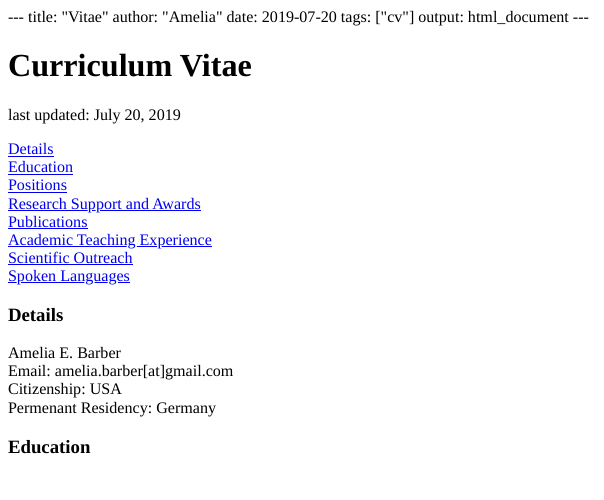
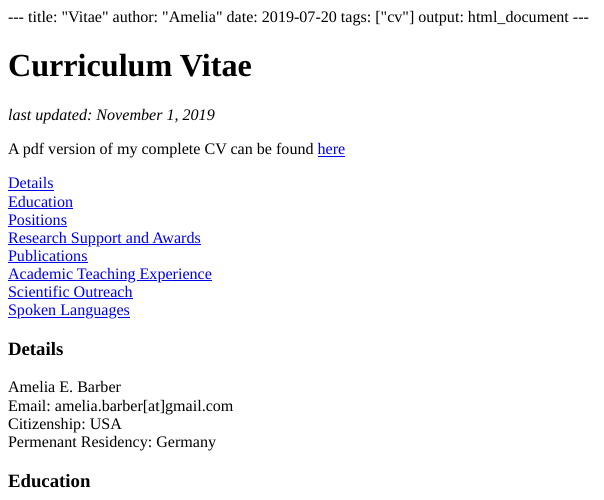
Before and after one commit to ameliabedelia/ameliabarber_netlify, an R Markdown document (content/top/vitae.Rmd): the page in a window 1100 px wide, from its top. The pictures show the output file content/top/vitae.html that the author committed with the source, opened offline.

Commit message:
add CV pdf

```diff
--- a/content/top/vitae.Rmd
+++ b/content/top/vitae.Rmd
@@ -12,7 +12,9 @@ knitr::opts_chunk$set(echo = TRUE)
 
 # Curriculum Vitae
 
-last updated: July 20, 2019
+*last updated: November 1, 2019*
+
+A pdf version of my complete CV can be found [here](/top/vitae_files/CV.pdf)\
 
 [Details](#Details)<br>
 [Education](#Education)<br>
```
Also changed, not shown: content/top/vitae.html, 2 other files.
